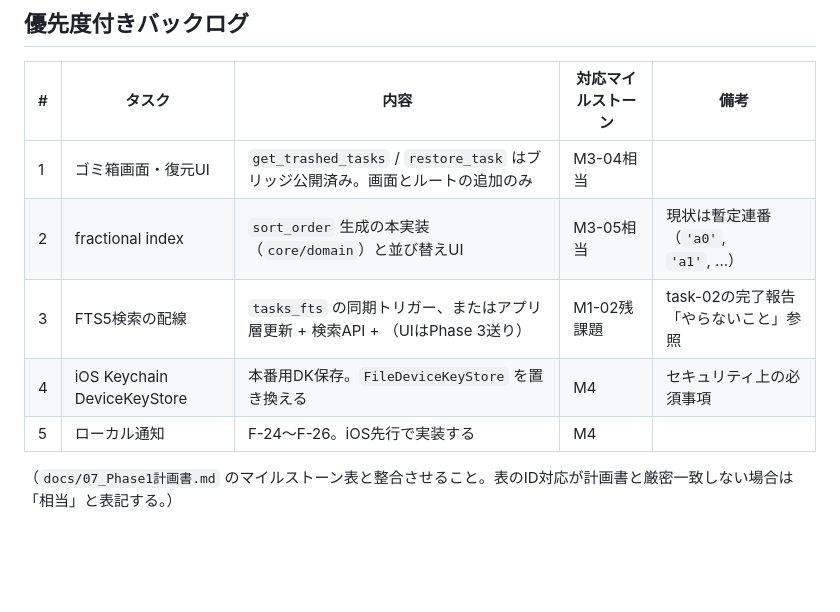
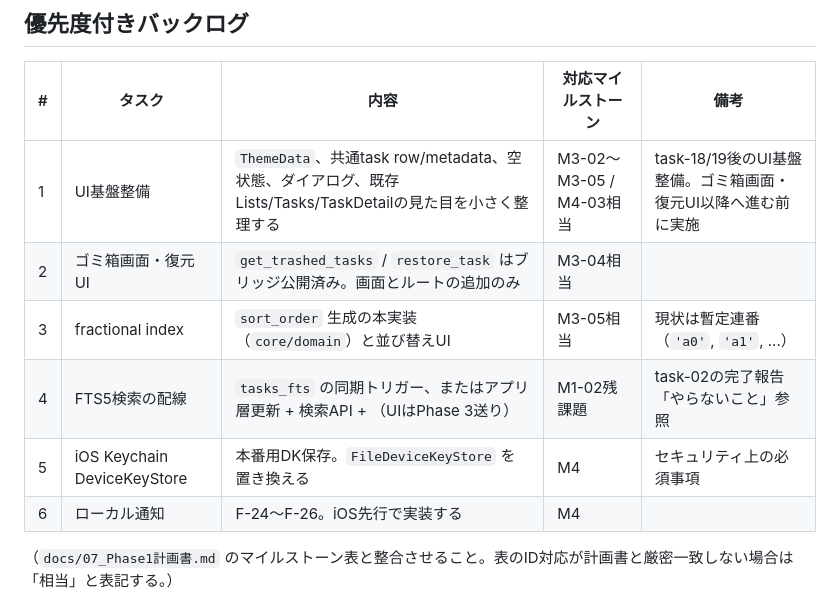
Before and after one commit to ouvill/todori, a Markdown page: docs/tasks/BACKLOG.md, the part around the change. GitHub-like rendering; blank space fills up the shorter version.

```diff
--- a/docs/tasks/BACKLOG.md
+++ b/docs/tasks/BACKLOG.md
@@ -23,11 +23,12 @@
 
 | # | タスク | 内容 | 対応マイルストーン | 備考 |
 |---|---|---|---|---|
-| 1 | ゴミ箱画面・復元UI | `get_trashed_tasks` / `restore_task` はブリッジ公開済み。画面とルートの追加のみ | M3-04相当 | |
-| 2 | fractional index | `sort_order` 生成の本実装（`core/domain`）と並び替えUI | M3-05相当 | 現状は暫定連番（`'a0'`, `'a1'`, ...） |
-| 3 | FTS5検索の配線 | `tasks_fts` の同期トリガー、またはアプリ層更新 + 検索API + （UIはPhase 3送り） | M1-02残課題 | task-02の完了報告「やらないこと」参照 |
-| 4 | iOS Keychain DeviceKeyStore | 本番用DK保存。`FileDeviceKeyStore` を置き換える | M4 | セキュリティ上の必須事項 |
-| 5 | ローカル通知 | F-24〜F-26。iOS先行で実装する | M4 | |
+| 1 | UI基盤整備 | `ThemeData`、共通task row/metadata、空状態、ダイアログ、既存Lists/Tasks/TaskDetailの見た目を小さく整理する | M3-02〜M3-05 / M4-03相当 | task-18/19後のUI基盤整備。ゴミ箱画面・復元UI以降へ進む前に実施 |
+| 2 | ゴミ箱画面・復元UI | `get_trashed_tasks` / `restore_task` はブリッジ公開済み。画面とルートの追加のみ | M3-04相当 | |
+| 3 | fractional index | `sort_order` 生成の本実装（`core/domain`）と並び替えUI | M3-05相当 | 現状は暫定連番（`'a0'`, `'a1'`, ...） |
+| 4 | FTS5検索の配線 | `tasks_fts` の同期トリガー、またはアプリ層更新 + 検索API + （UIはPhase 3送り） | M1-02残課題 | task-02の完了報告「やらないこと」参照 |
+| 5 | iOS Keychain DeviceKeyStore | 本番用DK保存。`FileDeviceKeyStore` を置き換える | M4 | セキュリティ上の必須事項 |
+| 6 | ローカル通知 | F-24〜F-26。iOS先行で実装する | M4 | |
 
 （`docs/07_Phase1計画書.md` のマイルストーン表と整合させること。表のID対応が計画書と厳密一致しない場合は「相当」と表記する。）
 
```
Also changed, not shown: docs/tasks/README.md (+1 -0 lines), docs/tasks/task-20-ui-foundation.md (added, +168 -0 lines).
